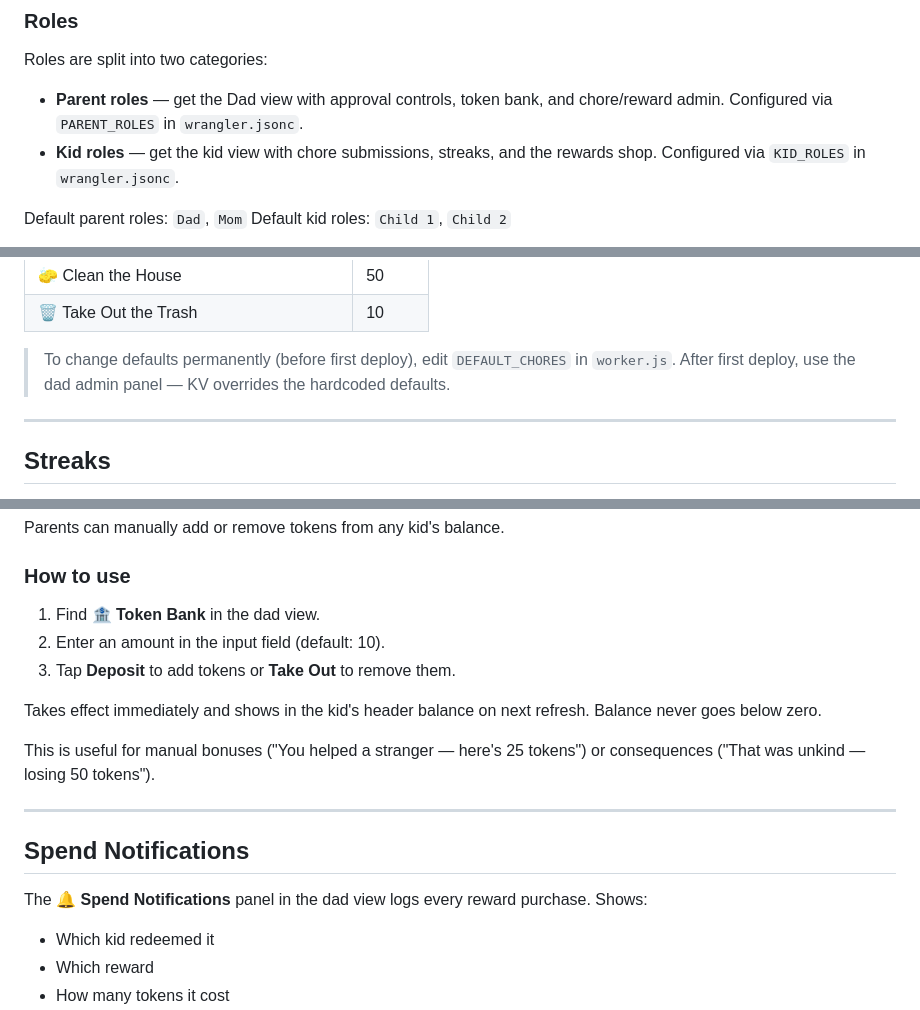
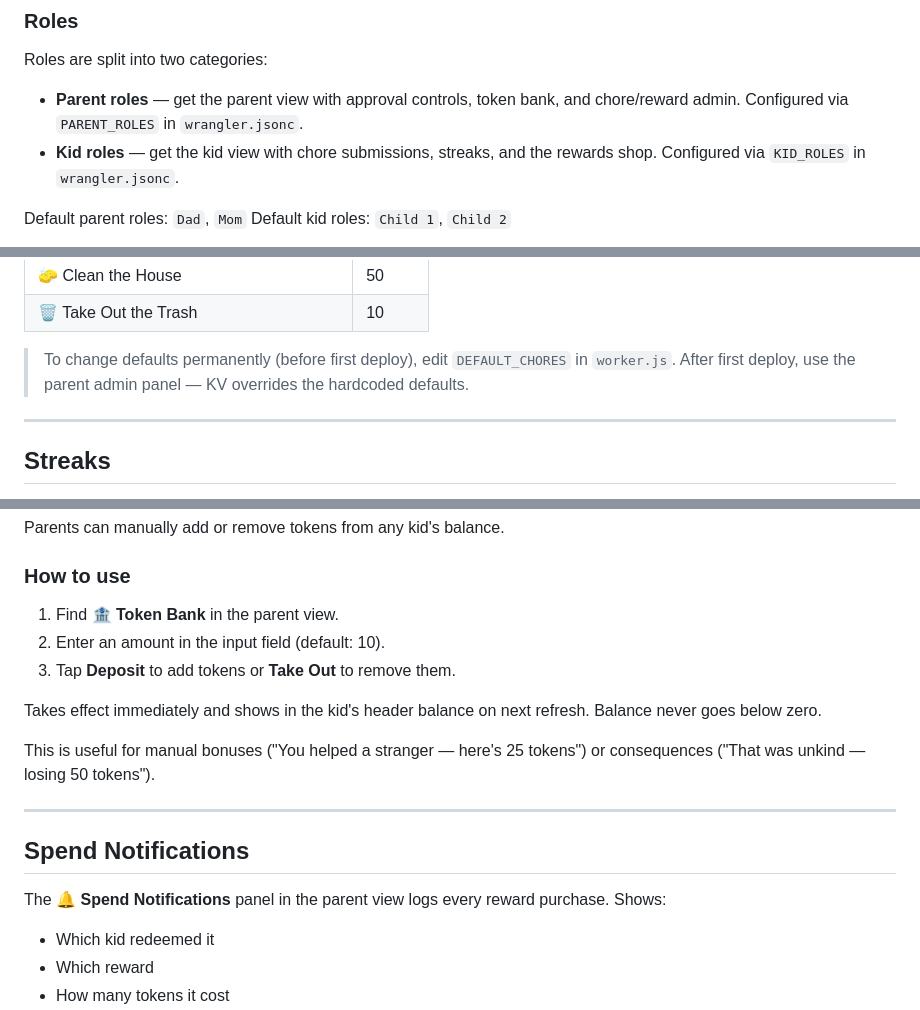
Before and after one commit to Rewdog/daddy-daycare, a Markdown page: docs/FEATURES.md, 3 parts joined by grey strips. Rendered like a GitHub page.

```diff
--- a/docs/FEATURES.md
+++ b/docs/FEATURES.md
@@ -42,7 +42,7 @@ All data lives in Cloudflare KV and syncs across every device in real time. No a
 
 Roles are split into two categories:
 
-- **Parent roles** — get the Dad view with approval controls, token bank, and chore/reward admin. Configured via `PARENT_ROLES` in `wrangler.jsonc`.
+- **Parent roles** — get the parent view with approval controls, token bank, and chore/reward admin. Configured via `PARENT_ROLES` in `wrangler.jsonc`.
 - **Kid roles** — get the kid view with chore submissions, streaks, and the rewards shop. Configured via `KID_ROLES` in `wrangler.jsonc`.
 
 Default parent roles: `Dad`, `Mom`
@@ -142,7 +142,7 @@ Default chores (14 total):
 | 🧽 Clean the House | 50 |
 | 🗑️ Take Out the Trash | 10 |
 
-> To change defaults permanently (before first deploy), edit `DEFAULT_CHORES` in `worker.js`. After first deploy, use the dad admin panel — KV overrides the hardcoded defaults.
+> To change defaults permanently (before first deploy), edit `DEFAULT_CHORES` in `worker.js`. After first deploy, use the parent admin panel — KV overrides the hardcoded defaults.
 
 ---
 
@@ -443,7 +448,7 @@ Parents can manually add or remove tokens from any kid's balance.
 
 ### How to use
 
-1. Find **🏦 Token Bank** in the dad view.
+1. Find **🏦 Token Bank** in the parent view.
 2. Enter an amount in the input field (default: 10).
 3. Tap **Deposit** to add tokens or **Take Out** to remove them.
 
@@ -455,7 +460,7 @@ This is useful for manual bonuses ("You helped a stranger — here's 25 tokens")
 
 ## Spend Notifications
 
-The **🔔 Spend Notifications** panel in the dad view logs every reward purchase. Shows:
+The **🔔 Spend Notifications** panel in the parent view logs every reward purchase. Shows:
 - Which kid redeemed it
 - Which reward
 - How many tokens it cost
```
Also changed, not shown: other parts of docs/FEATURES.md (+12 -7 lines).
